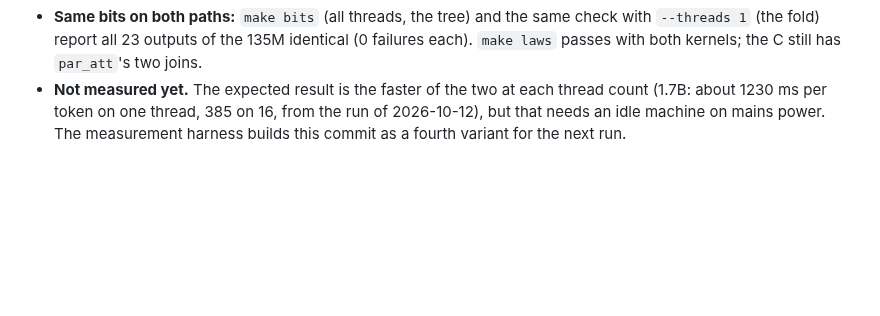
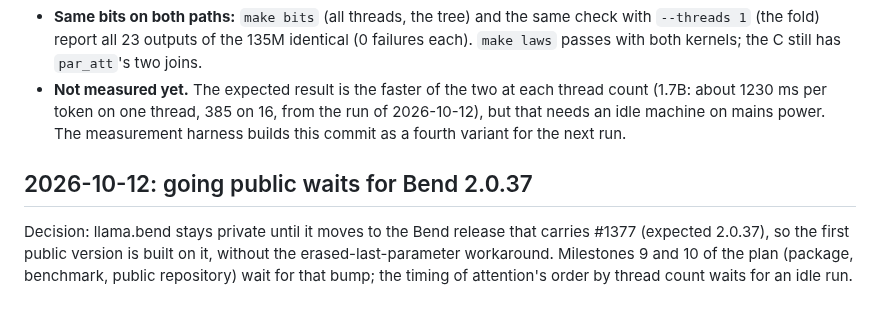
Before and after one commit to kvnloo/llama.bend, a Markdown page: NOTES.md, the part around the change. Drawn GitHub-style; blank space fills up the shorter version.

Commit message:
NOTES: going public waits for Bend 2.0.37

```diff
--- a/NOTES.md
+++ b/NOTES.md
@@ -575,3 +575,10 @@ two threads or fewer, 4 otherwise): with `d = 0` it runs the plain fold (`seq_at
 - **Not measured yet.** The expected result is the faster of the two at each thread count (1.7B: about 1230 ms per token
   on one thread, 385 on 16, from the run of 2026-10-12), but that needs an idle machine on mains power. The measurement
   harness builds this commit as a fourth variant for the next run.
+
+## 2026-10-12: going public waits for Bend 2.0.37
+
+Decision: llama.bend stays private until it moves to the Bend release that carries #1377 (expected 2.0.37), so the
+first public version is built on it, without the erased-last-parameter workaround. Milestones 9 and 10 of the plan
+(package, benchmark, public repository) wait for that bump; the timing of attention's order by thread count waits for an
+idle run.
```
